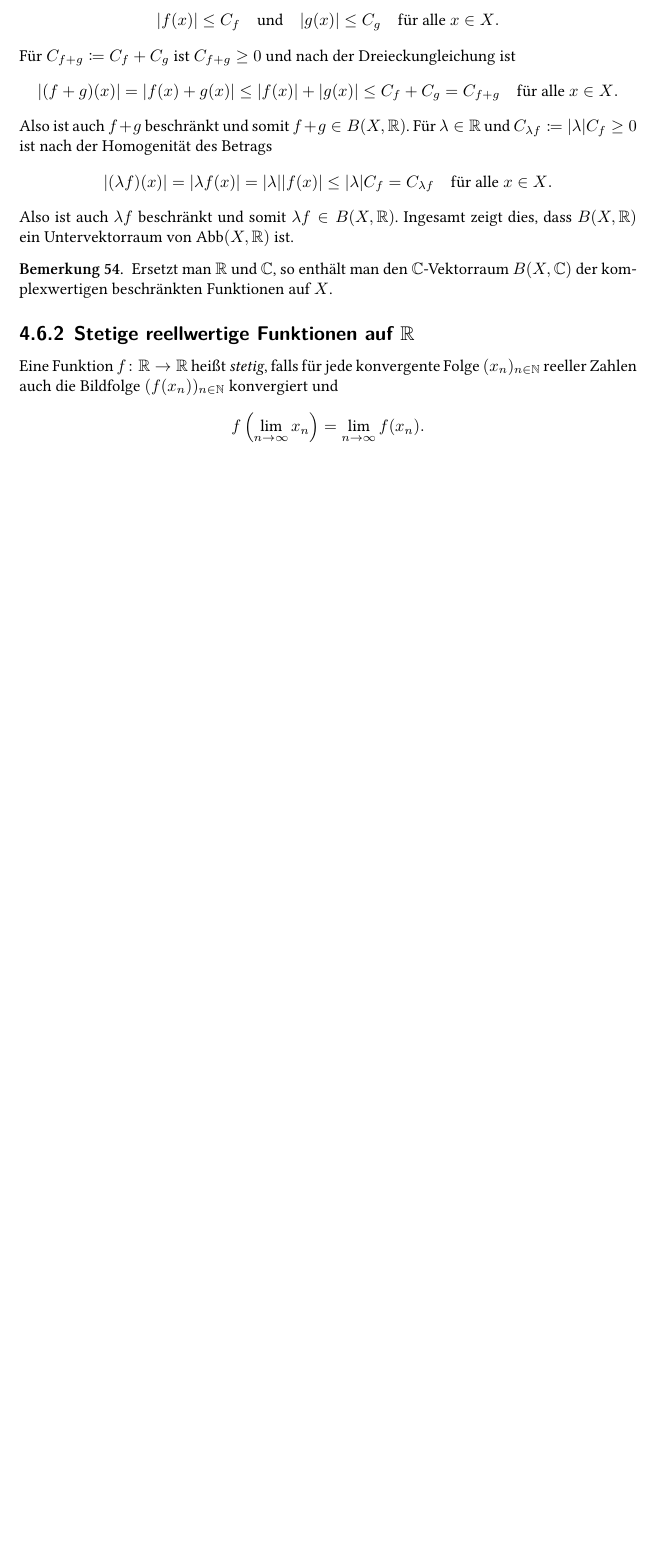
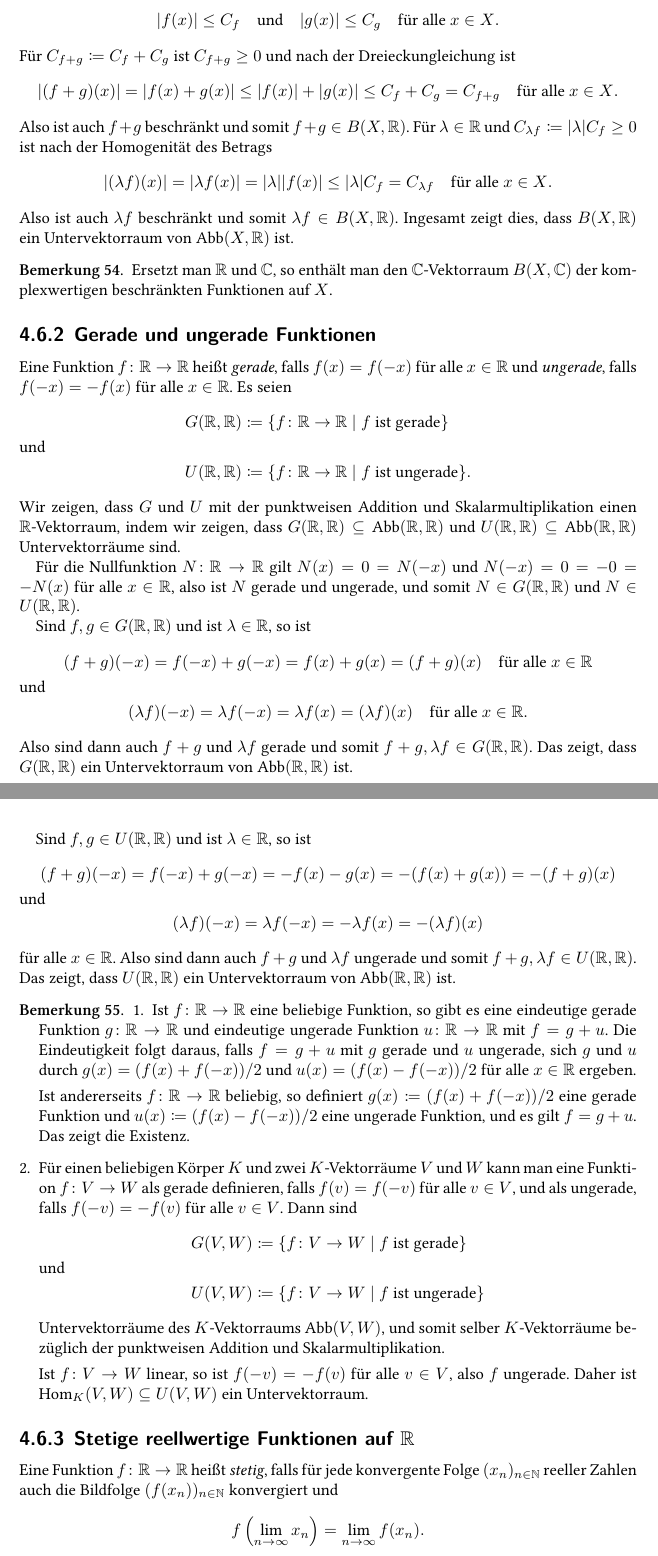
Before and after one commit to cionx/LA_Tutorial_15_16, a LaTeX book (Examples_of_groups_fields_and_vector_spaces/Examples_of_groups_fields_and_vector_spaces.tex, which reads Examples_of_groups_fields_and_vector_spaces/Chapters/Vector_Spaces.tex): part of page 60 of 61 before the commit and two parts of pages 60 and 61 of 62 after it, the two joined at a grey line, cut so that both start at the same text, the shorter picture padded with empty space. Compiled offline with XeLaTeX.

Commit message:
Added even and uneven functions.

```diff
--- a/Examples_of_groups_fields_and_vector_spaces/Chapters/Vector_Spaces.tex
+++ b/Examples_of_groups_fields_and_vector_spaces/Chapters/Vector_Spaces.tex
@@ -707,6 +707,65 @@ Also ist auch $\lambda f$ beschränkt und somit $\lambda f \in B(X,\Rbb)$. Inges
 \end{bem}
 
 
+\subsection{Gerade und ungerade Funktionen}
+Eine Funktion $f \colon \Rbb \to \Rbb$ heißt \emph{gerade}, falls $f(x) = f(-x)$ für alle $x \in \Rbb$ und \emph{ungerade}, falls $f(-x) = -f(x)$ für alle $x \in \Rbb$. Es seien
+\begin{align*}
+ G(\Rbb,\Rbb) &\coloneqq \{f \colon \Rbb \to \Rbb \mid \text{$f$ ist gerade}\}
+\shortintertext{und}
+ U(\Rbb,\Rbb) &\coloneqq \{f \colon \Rbb \to \Rbb \mid \text{$f$ ist ungerade}\}.
+\end{align*}
+Wir zeigen, dass $G$ und $U$ mit der punktweisen Addition und Skalarmultiplikation einen $\Rbb$-Vektorraum, indem wir zeigen, dass $G(\Rbb, \Rbb) \subseteq \Abb(\Rbb,\Rbb)$ und $U(\Rbb, \Rbb) \subseteq \Abb(\Rbb, \Rbb)$ Untervektorräume sind.
+
+Für die Nullfunktion $N \colon \Rbb \to \Rbb$ gilt $N(x) = 0 = N(-x)$ und $N(-x) = 0 = -0 = -N(x)$ für alle $x \in \Rbb$, also ist $N$ gerade und ungerade, und somit $N \in G(\Rbb, \Rbb)$ und $N \in U(\Rbb, \Rbb)$.
+
+Sind $f,g \in G(\Rbb, \Rbb)$ und ist $\lambda \in \Rbb$, so ist
+\begin{gather*}
+ (f+g)(-x)
+ = f(-x) + g(-x)
+ = f(x) + g(x)
+ = (f+g)(x)
+ \quad\text{für alle $x \in \Rbb$}
+\shortintertext{und}
+ (\lambda f)(-x) = \lambda f(-x) = \lambda f(x) = (\lambda f)(x)
+ \quad\text{für alle $x \in \Rbb$}.
+\end{gather*}
+Also sind dann auch $f+g$ und $\lambda f$ gerade und somit $f+g, \lambda f \in G(\Rbb, \Rbb)$. Das zeigt, dass $G(\Rbb, \Rbb)$ ein Untervektorraum von $\Abb(\Rbb, \Rbb)$ ist.
+
+Sind $f,g \in U(\Rbb, \Rbb)$ und ist $\lambda \in \Rbb$, so ist
+\begin{gather*}
+ (f+g)(-x)
+ = f(-x) + g(-x)
+ = -f(x) - g(x)
+ = -(f(x) + g(x))
+ = -(f+g)(x)
+\shortintertext{und}
+ (\lambda f)(-x)
+ = \lambda f(-x)
+ = -\lambda f(x)
+ = -(\lambda f)(x)
+\end{gather*}
+für alle $x \in \Rbb$. Also sind dann auch $f+g$ und $\lambda f$ ungerade und somit $f+g, \lambda f \in U(\Rbb, \Rbb)$. Das zeigt, dass $U(\Rbb, \Rbb)$ ein Untervektorraum von $\Abb(\Rbb, \Rbb)$ ist.
+
+
+\begin{bem}
+ \begin{enumerate}[leftmargin=*]
+  \item
+   Ist $f \colon \Rbb \to \Rbb$  eine beliebige Funktion, so gibt es eine eindeutige gerade Funktion $g \colon \Rbb \to \Rbb$ und eindeutige ungerade Funktion $u \colon \Rbb \to \Rbb$ mit $f = g+u$. Die Eindeutigkeit folgt daraus, falls $f = g+u$ mit $g$ gerade und $u$ ungerade, sich $g$ und $u$ durch $g(x) = (f(x) + f(-x))/2$ und $u(x) = (f(x) - f(-x))/2$ für alle $x \in \Rbb$ ergeben.
+
+   Ist andererseits $f \colon \Rbb \to \Rbb$ beliebig, so definiert $g(x) \coloneqq (f(x)+f(-x))/2$ eine gerade Funktion und $u(x) \coloneqq (f(x)-f(-x))/2$ eine ungerade Funktion, und es gilt $f = g+u$. Das zeigt die Existenz.
+  \item
+   Für einen beliebigen Körper $K$ und zwei $K$-Vektorräume $V$ und $W$ kann man eine Funktion $f \colon V \to W$ als gerade definieren, falls $f(v) = f(-v)$ für alle $v \in V$, und als ungerade, falls $f(-v) = -f(v)$ für alle $v \in V$. Dann sind
+   \begin{align*}
+    G(V,W) &\coloneqq \{f \colon V \to W \mid \text{$f$ ist gerade}\}
+   \shortintertext{und}
+    U(V,W) &\coloneqq \{f \colon V \to W \mid \text{$f$ ist ungerade}\}
+   \end{align*}
+   Untervektorräume des $K$-Vektorraums $\Abb(V,W)$, und somit selber $K$-Vektorräume bezüglich der punktweisen Addition und Skalarmultiplikation.
+
+   Ist $f \colon V \to W$ linear, so ist $f(-v) = -f(v)$ für alle $v \in V$, also $f$ ungerade. Daher ist $\Hom_K(V,W) \subseteq U(V,W)$ ein Untervektorraum.
+ \end{enumerate}
+\end{bem}
+
 
 
 \subsection{Stetige reellwertige Funktionen auf \texorpdfstring{$\Rbb$}{R}}
```
Also changed, not shown: Examples_of_groups_fields_and_vector_spaces/Chapters/Vector_Spaces.tex (1 more changed lines).
